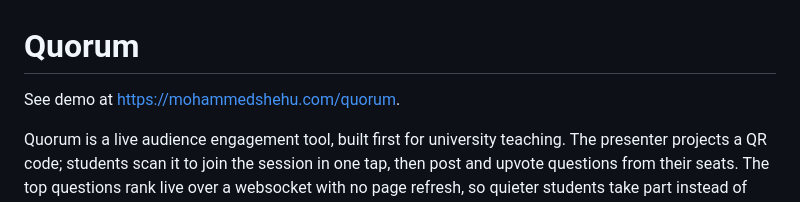
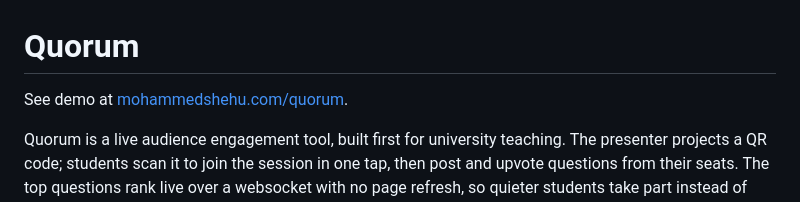
Before and after one commit to shehuphd/quorum, a Markdown page: README.md, the part around the change. Drawn GitHub-style.

Commit message:
Update demo link in README.md

```diff
--- a/README.md
+++ b/README.md
@@ -1,6 +1,6 @@
 # Quorum
 
-See demo at [https://mohammedshehu.com/quorum](https://mohammedshehu.com/quorum).
+See demo at [mohammedshehu.com/quorum](https://mohammedshehu.com/quorum).
 
 Quorum is a live audience engagement tool, built first for university teaching. The presenter projects a QR code; students scan it to join the session in one tap, then post and upvote questions from their seats. The top questions rank live over a websocket with no page refresh, so quieter students take part instead of being cold-called. The presenter answers questions and closes the session. Questions are anonymous to peers by default. The same primitives serve any live audience, so company all-hands and streamed talks remain options later.
 
```
